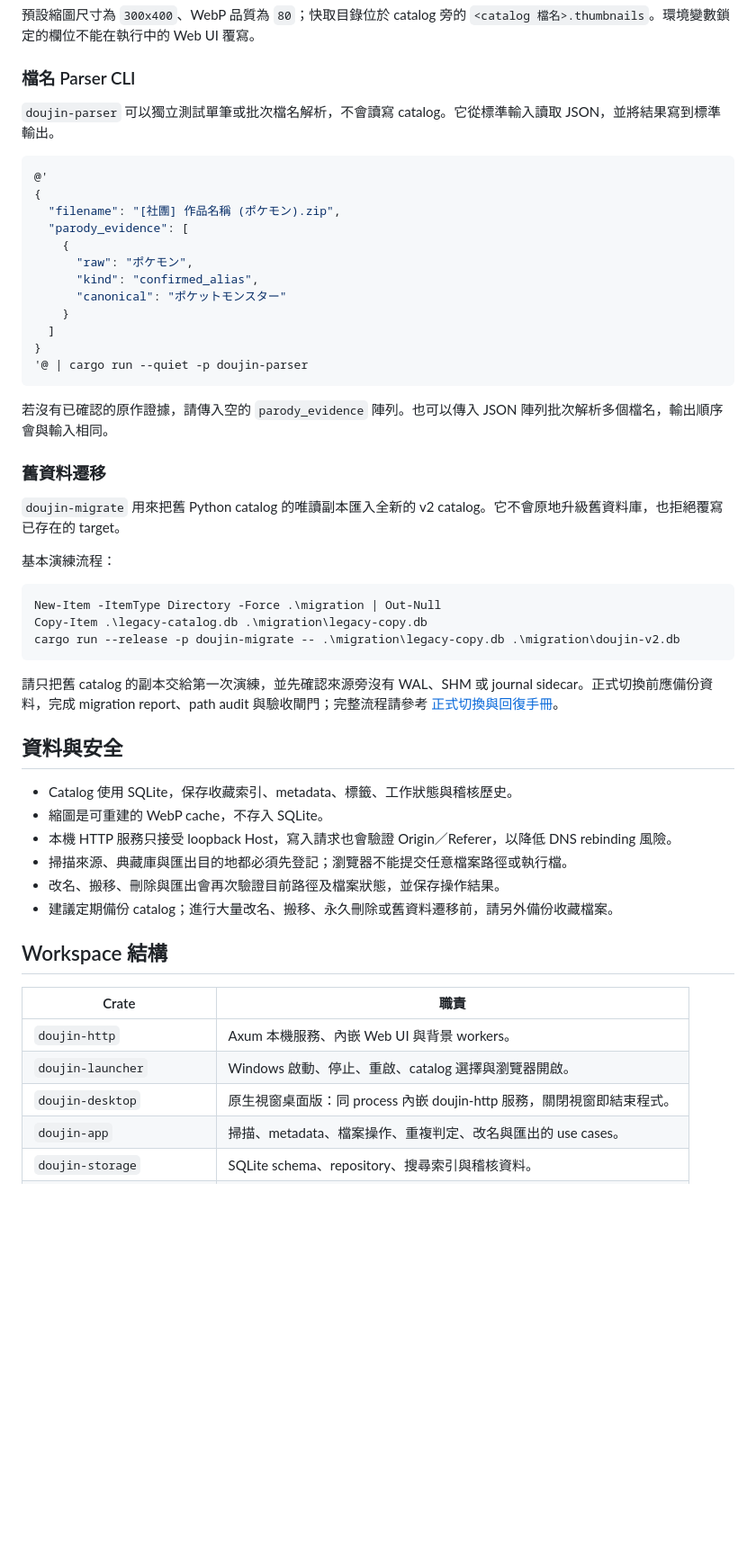
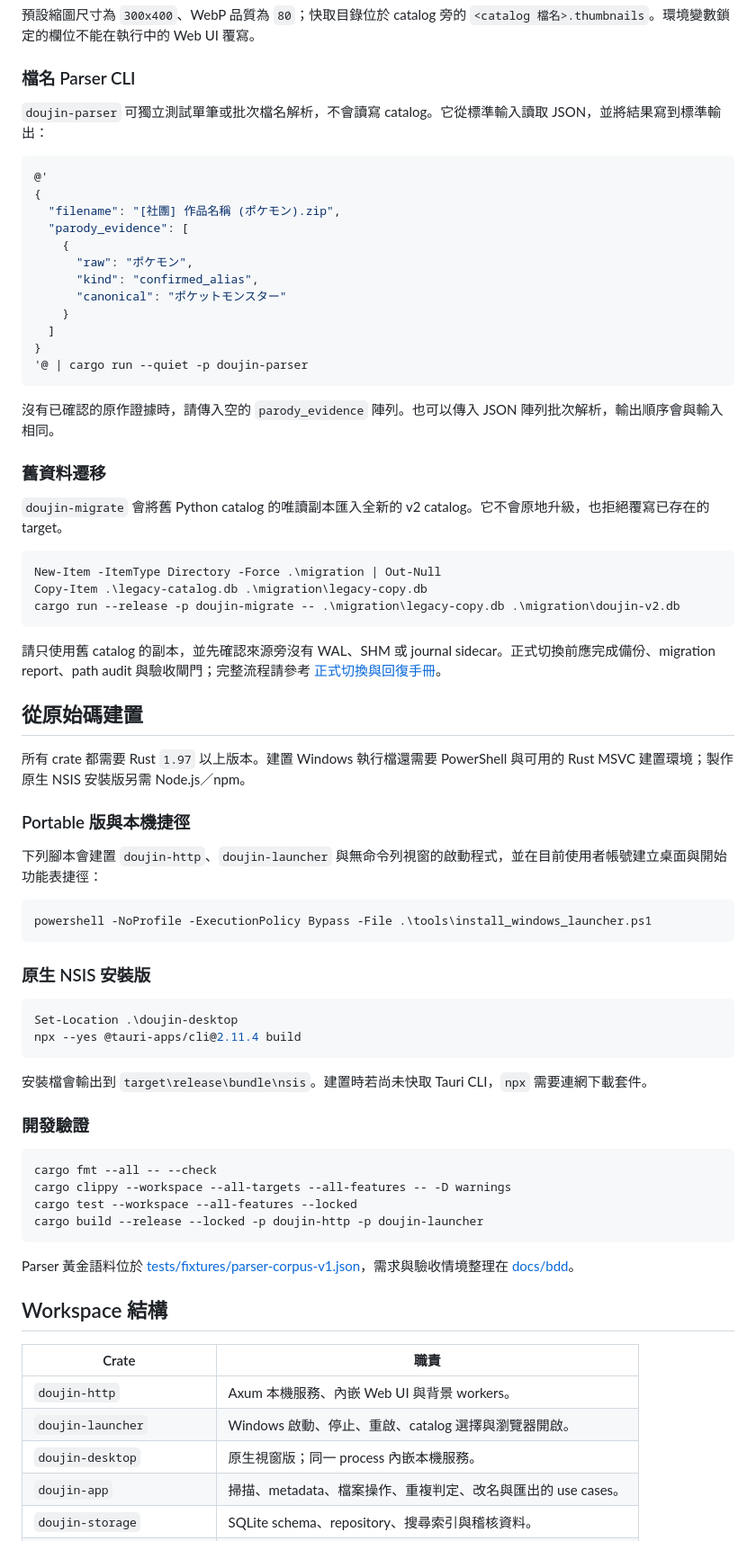
Before and after one commit to a951753abc/doujin-tagger-rust, a Markdown page: README.md, the part around one of its changes. Shown at 90% size. GitHub-like rendering; blank space fills up the shorter version.

````diff
--- a/README.md
+++ b/README.md
@@ -193,7 +143,7 @@ Launcher 的設定、服務狀態與 log 預設保存在 `%LOCALAPPDATA%\Doujin
 
 ### 檔名 Parser CLI
 
-`doujin-parser` 可以獨立測試單筆或批次檔名解析，不會讀寫 catalog。它從標準輸入讀取 JSON，並將結果寫到標準輸出。
+`doujin-parser` 可獨立測試單筆或批次檔名解析，不會讀寫 catalog。它從標準輸入讀取 JSON，並將結果寫到標準輸出：
 
 ```powershell
 @'
@@ -210,13 +160,11 @@ Launcher 的設定、服務狀態與 log 預設保存在 `%LOCALAPPDATA%\Doujin
 '@ | cargo run --quiet -p doujin-parser
 ```
 
-若沒有已確認的原作證據，請傳入空的 `parody_evidence` 陣列。也可以傳入 JSON 陣列批次解析多個檔名，輸出順序會與輸入相同。
+沒有已確認的原作證據時，請傳入空的 `parody_evidence` 陣列。也可以傳入 JSON 陣列批次解析，輸出順序會與輸入相同。
 
 ### 舊資料遷移
 
-`doujin-migrate` 用來把舊 Python catalog 的唯讀副本匯入全新的 v2 catalog。它不會原地升級舊資料庫，也拒絕覆寫已存在的 target。
-
-基本演練流程：
+`doujin-migrate` 會將舊 Python catalog 的唯讀副本匯入全新的 v2 catalog。它不會原地升級，也拒絕覆寫已存在的 target。
 
 ```powershell
 New-Item -ItemType Directory -Force .\migration | Out-Null
@@ -224,16 +172,39 @@ Copy-Item .\legacy-catalog.db .\migration\legacy-copy.db
 cargo run --release -p doujin-migrate -- .\migration\legacy-copy.db .\migration\doujin-v2.db
 ```
 
-請只把舊 catalog 的副本交給第一次演練，並先確認來源旁沒有 WAL、SHM 或 journal sidecar。正式切換前應備份資料，完成 migration report、path audit 與驗收閘門；完整流程請參考 [正式切換與回復手冊](docs/references/formal-cutover-and-rollback-runbook.md)。
+請只使用舊 catalog 的副本，並先確認來源旁沒有 WAL、SHM 或 journal sidecar。正式切換前應完成備份、migration report、path audit 與驗收閘門；完整流程請參考 [正式切換與回復手冊](https://github.com/a951753abc/doujin-tagger-rust/blob/main/docs/references/formal-cutover-and-rollback-runbook.md)。
 
-## 資料與安全
+## 從原始碼建置
 
-- Catalog 使用 SQLite，保存收藏索引、metadata、標籤、工作狀態與稽核歷史。
-- 縮圖是可重建的 WebP cache，不存入 SQLite。
-- 本機 HTTP 服務只接受 loopback Host，寫入請求也會驗證 Origin／Referer，以降低 DNS rebinding 風險。
-- 掃描來源、典藏庫與匯出目的地都必須先登記；瀏覽器不能提交任意檔案路徑或執行檔。
-- 改名、搬移、刪除與匯出會再次驗證目前路徑及檔案狀態，並保存操作結果。
-- 建議定期備份 catalog；進行大量改名、搬移、永久刪除或舊資料遷移前，請另外備份收藏檔案。
+所有 crate 都需要 Rust `1.97` 以上版本。建置 Windows 執行檔還需要 PowerShell 與可用的 Rust MSVC 建置環境；製作原生 NSIS 安裝版另需 Node.js／npm。
+
+### Portable 版與本機捷徑
+
+下列腳本會建置 `doujin-http`、`doujin-launcher` 與無命令列視窗的啟動程式，並在目前使用者帳號建立桌面與開始功能表捷徑：
+
+```powershell
+powershell -NoProfile -ExecutionPolicy Bypass -File .\tools\install_windows_launcher.ps1
+```
+
+### 原生 NSIS 安裝版
+
+```powershell
+Set-Location .\doujin-desktop
+npx --yes @tauri-apps/cli@2.11.4 build
+```
+
+安裝檔會輸出到 `target\release\bundle\nsis`。建置時若尚未快取 Tauri CLI，`npx` 需要連網下載套件。
+
+### 開發驗證
+
+```powershell
+cargo fmt --all -- --check
+cargo clippy --workspace --all-targets --all-features -- -D warnings
+cargo test --workspace --all-features --locked
+cargo build --release --locked -p doujin-http -p doujin-launcher
+```
+
+Parser 黃金語料位於 [tests/fixtures/parser-corpus-v1.json](https://github.com/a951753abc/doujin-tagger-rust/blob/main/tests/fixtures/parser-corpus-v1.json)，需求與驗收情境整理在 [docs/bdd](https://github.com/a951753abc/doujin-tagger-rust/blob/main/docs/bdd/README.md)。
 
 ## Workspace 結構
 
@@ -241,7 +212,7 @@ cargo run --release -p doujin-migrate -- .\migration\legacy-copy.db .\migration\
 |---|---|
 | `doujin-http` | Axum 本機服務、內嵌 Web UI 與背景 workers。 |
 | `doujin-launcher` | Windows 啟動、停止、重啟、catalog 選擇與瀏覽器開啟。 |
-| `doujin-desktop` | 原生視窗桌面版：同 process 內嵌 doujin-http 服務，關閉視窗即結束程式。 |
+| `doujin-desktop` | 原生視窗版；同一 process 內嵌本機服務。 |
 | `doujin-app` | 掃描、metadata、檔案操作、重複判定、改名與匯出的 use cases。 |
 | `doujin-storage` | SQLite schema、repository、搜尋索引與稽核資料。 |
 | `doujin-parser` | 檔名解析 library 與 JSON CLI。 |
````
Also changed, not shown: other parts of README.md (+67 -140 lines).
